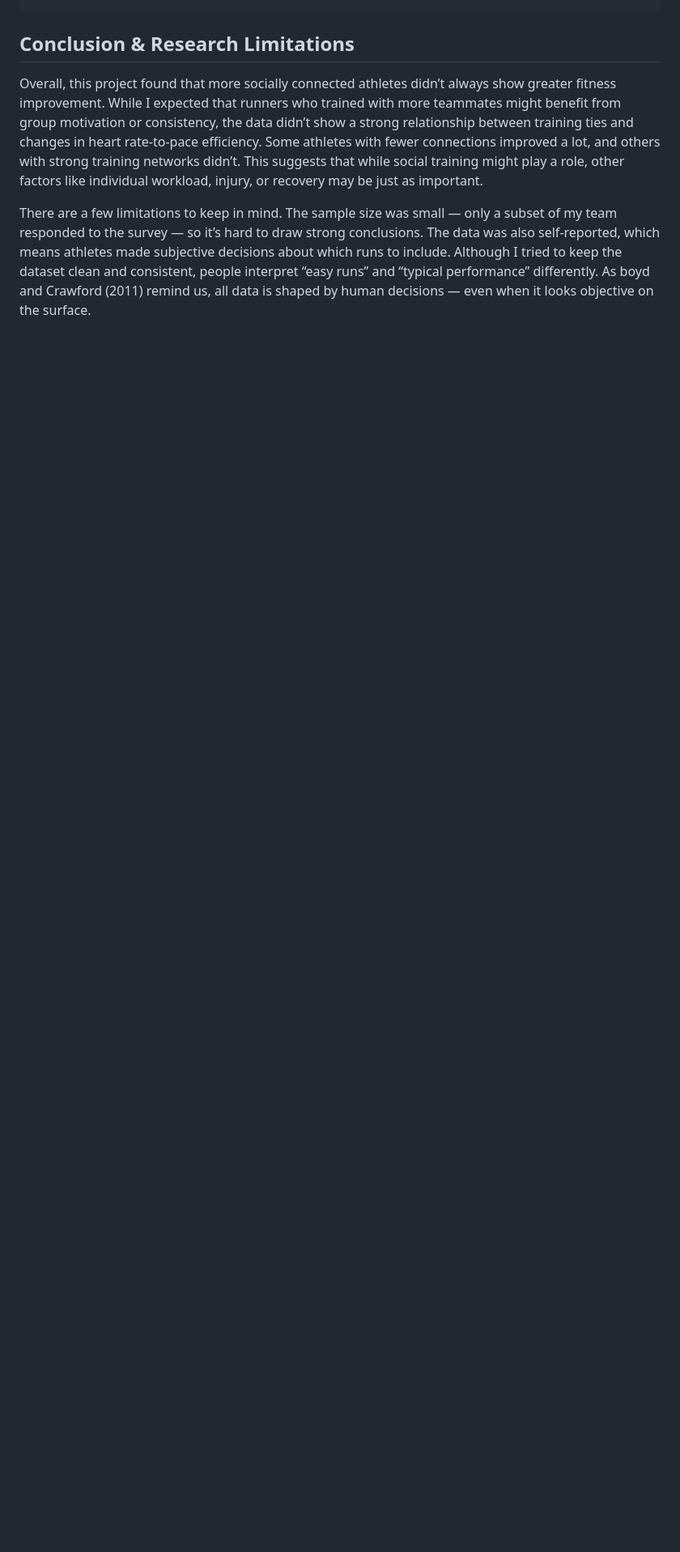
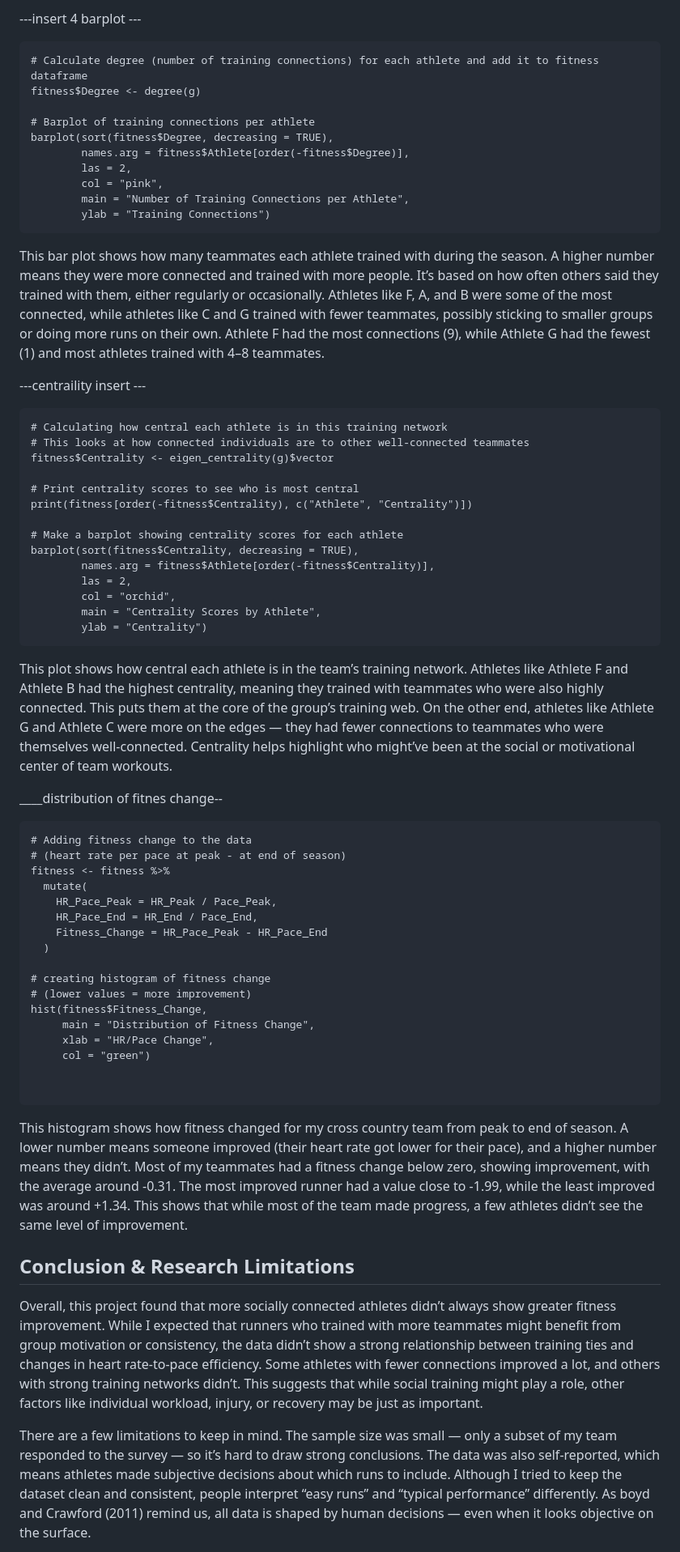
Before and after one commit to DCS-375-Network-Analysis-W25/XC-Team-Network-Fitness-Data, a Markdown page: README.md, the part around the change printed below. Shown: that part at 81% size. Drawn GitHub-style; blank space fills up the shorter version.

````diff
--- a/README.md
+++ b/README.md
@@ -82,9 +123,64 @@ plot(g,
+---insert 4 barplot ---
+
+```{r}
+# Calculate degree (number of training connections) for each athlete and add it to fitness dataframe
+fitness$Degree <- degree(g)
+
+# Barplot of training connections per athlete
+barplot(sort(fitness$Degree, decreasing = TRUE),
+        names.arg = fitness$Athlete[order(-fitness$Degree)],
+        las = 2,
+        col = "pink",
+        main = "Number of Training Connections per Athlete",
+        ylab = "Training Connections")
+```
+This bar plot shows how many teammates each athlete trained with during the season. A higher number means they were more connected and trained with more people. It’s based on how often others said they trained with them, either regularly or occasionally. Athletes like F, A, and B were some of the most connected, while athletes like C and G trained with fewer teammates, possibly sticking to smaller groups or doing more runs on their own. Athlete F had the most connections (9), while Athlete G had the fewest (1) and most athletes trained with 4–8 teammates.
+
+---centraility insert ---
+
+```{r}
+# Calculating how central each athlete is in this training network
+# This looks at how connected individuals are to other well-connected teammates
+fitness$Centrality <- eigen_centrality(g)$vector
+
+# Print centrality scores to see who is most central
+print(fitness[order(-fitness$Centrality), c("Athlete", "Centrality")])
+
+# Make a barplot showing centrality scores for each athlete
+barplot(sort(fitness$Centrality, decreasing = TRUE),
+        names.arg = fitness$Athlete[order(-fitness$Centrality)],
+        las = 2,
+        col = "orchid",
+        main = "Centrality Scores by Athlete",
+        ylab = "Centrality")
+```
+This plot shows how central each athlete is in the team’s training network. Athletes like Athlete F and Athlete B had the highest centrality, meaning they trained with teammates who were also highly connected. This puts them at the core of the group’s training web. On the other end, athletes like Athlete G and Athlete C were more on the edges — they had fewer connections to teammates who were themselves well-connected. Centrality helps highlight who might’ve been at the social or motivational center of team workouts.
 
 
+____distribution of fitnes change--
 
 
+```{r}
+# Adding fitness change to the data
+# (heart rate per pace at peak - at end of season)
+fitness <- fitness %>%
+  mutate(
+    HR_Pace_Peak = HR_Peak / Pace_Peak,
+    HR_Pace_End = HR_End / Pace_End,
+    Fitness_Change = HR_Pace_Peak - HR_Pace_End
+  )
+
+# creating histogram of fitness change
+# (lower values = more improvement)
+hist(fitness$Fitness_Change,
+     main = "Distribution of Fitness Change",
+     xlab = "HR/Pace Change",
+     col = "green")
 
 
+```
+
+This histogram shows how fitness changed for my cross country team from peak to end of season. A lower number means someone improved (their heart rate got lower for their pace), and a higher number means they didn’t. Most of my teammates had a fitness change below zero, showing improvement, with the average around -0.31. The most improved runner had a value close to -1.99, while the least improved was around +1.34. This shows that while most of the team made progress, a few athletes didn’t see the same level of improvement.
 
 
 
````
Also changed, not shown: other parts of README.md (+41 -0 lines).
